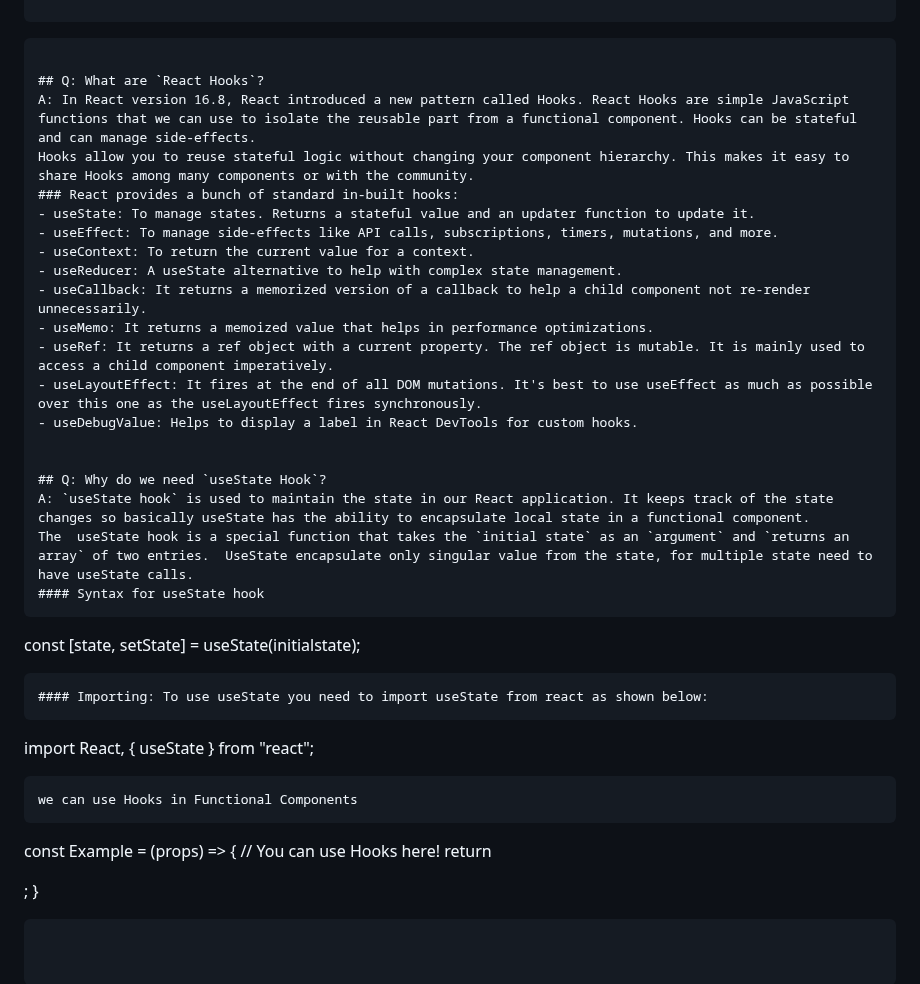
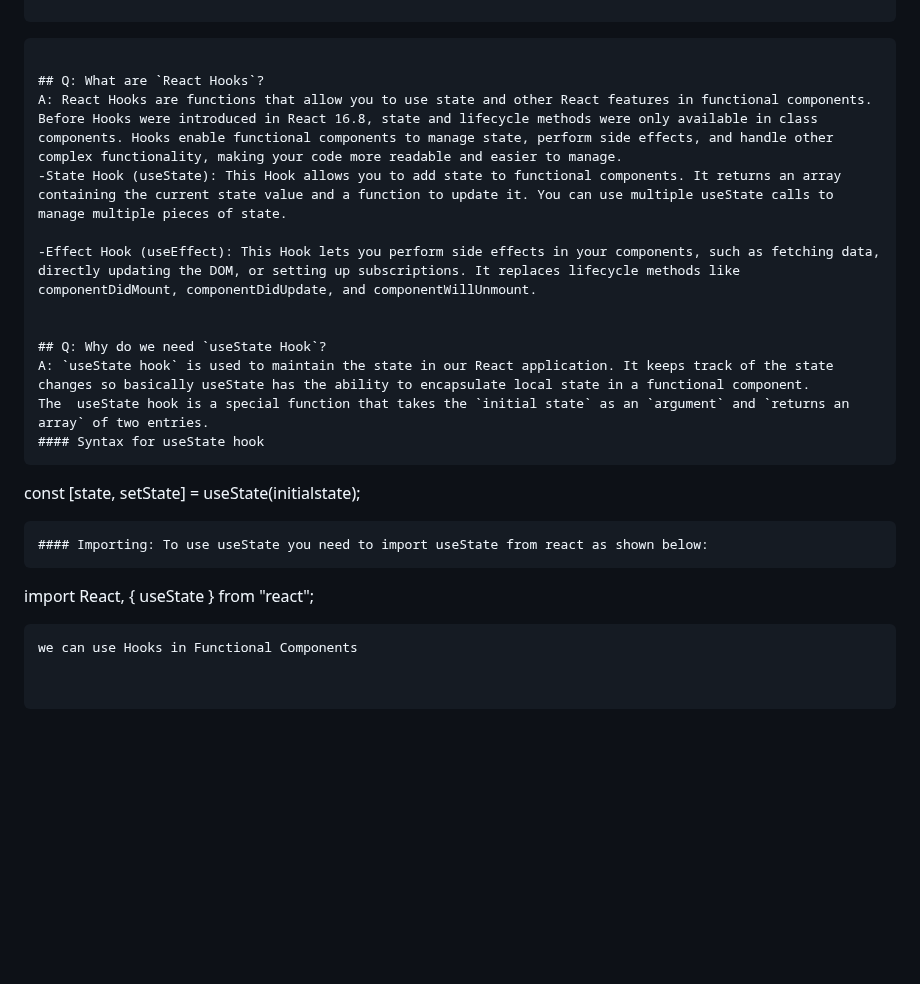
Before and after one commit to mkumar2003/react-learning, a Markdown page: Assignment/Assignment 5.md, the part around the change. Rendered like a GitHub page; blank space fills up the shorter version.

````diff
--- a/Assignment/Assignment 5.md
+++ b/Assignment/Assignment 5.md
@@ -120,23 +120,15 @@ app.listen(config.port, () => {
 ```
 
 ## Q: What are `React Hooks`?
-A: In React version 16.8, React introduced a new pattern called Hooks. React Hooks are simple JavaScript functions that we can use to isolate the reusable part from a functional component. Hooks can be stateful and can manage side-effects.
-Hooks allow you to reuse stateful logic without changing your component hierarchy. This makes it easy to share Hooks among many components or with the community.
-### React provides a bunch of standard in-built hooks:
-- useState: To manage states. Returns a stateful value and an updater function to update it.
-- useEffect: To manage side-effects like API calls, subscriptions, timers, mutations, and more.
-- useContext: To return the current value for a context.
-- useReducer: A useState alternative to help with complex state management.
-- useCallback: It returns a memorized version of a callback to help a child component not re-render unnecessarily.
-- useMemo: It returns a memoized value that helps in performance optimizations.
-- useRef: It returns a ref object with a current property. The ref object is mutable. It is mainly used to access a child component imperatively.
-- useLayoutEffect: It fires at the end of all DOM mutations. It's best to use useEffect as much as possible over this one as the useLayoutEffect fires synchronously.
-- useDebugValue: Helps to display a label in React DevTools for custom hooks.
+A: React Hooks are functions that allow you to use state and other React features in functional components. Before Hooks were introduced in React 16.8, state and lifecycle methods were only available in class components. Hooks enable functional components to manage state, perform side effects, and handle other complex functionality, making your code more readable and easier to manage.
+-State Hook (useState): This Hook allows you to add state to functional components. It returns an array containing the current state value and a function to update it. You can use multiple useState calls to manage multiple pieces of state.
+
+-Effect Hook (useEffect): This Hook lets you perform side effects in your components, such as fetching data, directly updating the DOM, or setting up subscriptions. It replaces lifecycle methods like componentDidMount, componentDidUpdate, and componentWillUnmount.
 
 
 ## Q: Why do we need `useState Hook`?
 A: `useState hook` is used to maintain the state in our React application. It keeps track of the state changes so basically useState has the ability to encapsulate local state in a functional component.
-The  useState hook is a special function that takes the `initial state` as an `argument` and `returns an array` of two entries.  UseState encapsulate only singular value from the state, for multiple state need to have useState calls.
+The  useState hook is a special function that takes the `initial state` as an `argument` and `returns an array` of two entries.
 #### Syntax for useState hook
 ```
 const [state, setState] = useState(initialstate);
@@ -146,9 +138,3 @@ const [state, setState] = useState(initialstate);
 import React, { useState } from "react";
 ```
 we can use Hooks in Functional Components
-```
-const Example = (props) => {
-  // You can use Hooks here!
-  return <div />;
-}
-```
````
